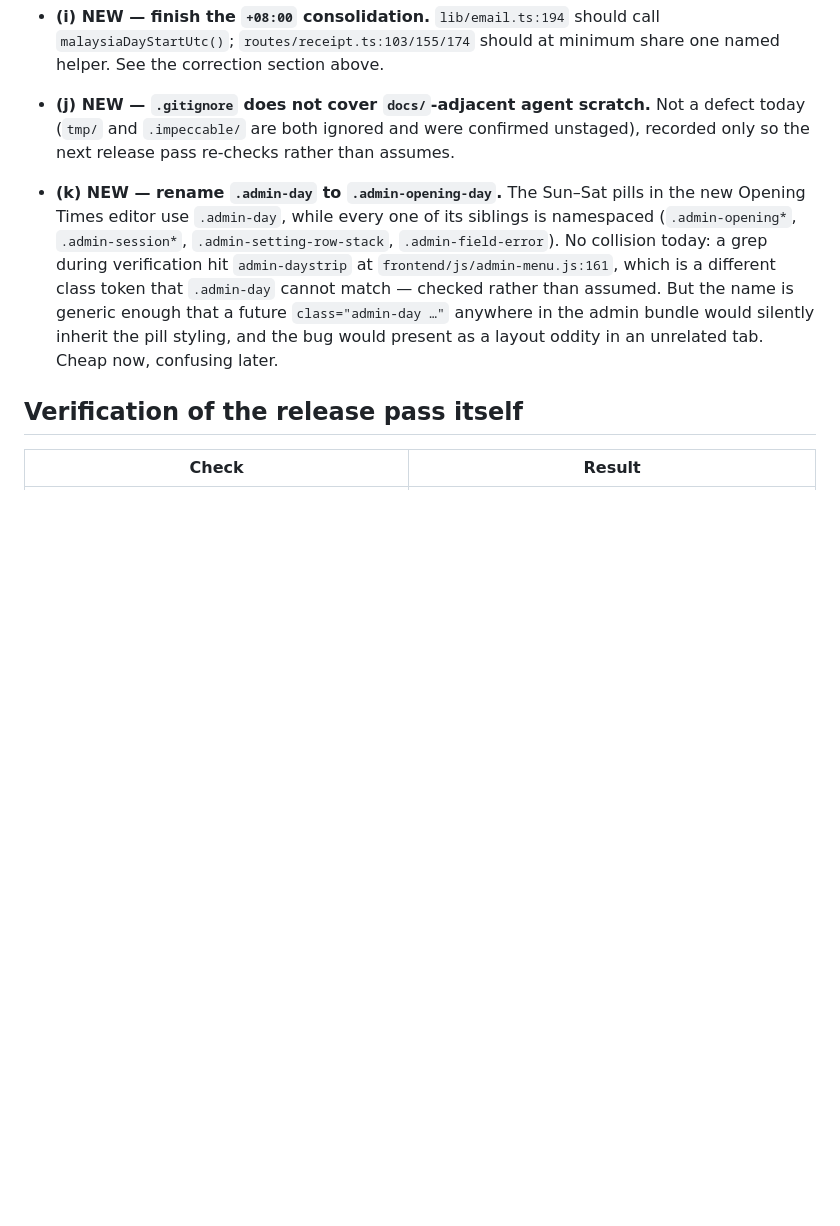
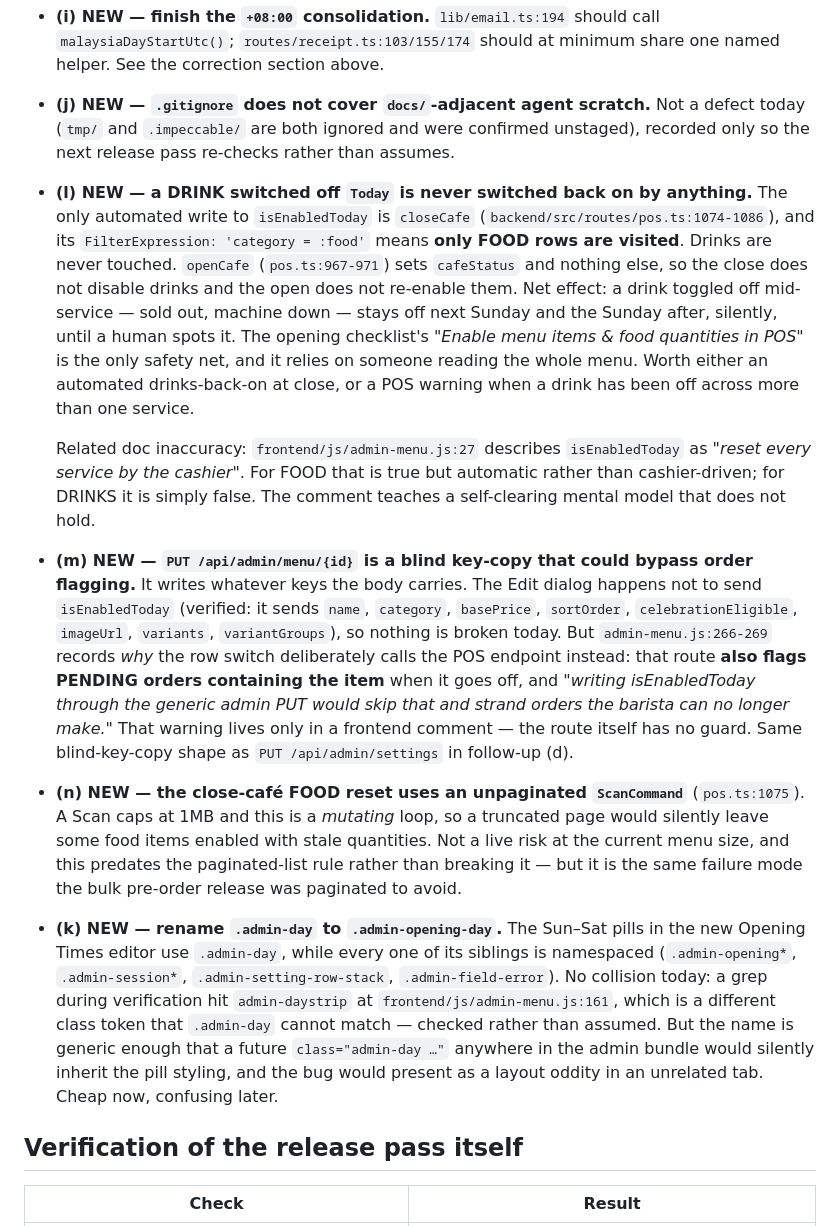
Before and after one commit to kuettai/rlc-cafe-pos, a Markdown page: docs/update-20260819.md, the part around the change. Rendered like a GitHub page; blank space fills up the shorter version.

Commit message:
docs: record three isEnabledToday findings as follow-ups (l)-(n)
(l) Only FOOD is auto-disabled at close; a drink switched off Today is never
    switched back on by anything, so it persists across services silently.
    Also corrects a doc comment claiming the flag resets every service.
(m) PUT /api/admin/menu/{id} is a blind key-copy; writing isEnabledToday
    through it would skip the PENDING-order flagging the POS route does.
(n) The close-cafe FOOD reset scan is unpaginated in a mutating loop.

```diff
--- a/docs/update-20260819.md
+++ b/docs/update-20260819.md
@@ -462,6 +462,43 @@ Remaining:
   defect today (`tmp/` and `.impeccable/` are both ignored and were confirmed
   unstaged), recorded only so the next release pass re-checks rather than assumes.
 
+- **(l) NEW — a DRINK switched off `Today` is never switched back on by anything.**
+  The only automated write to `isEnabledToday` is `closeCafe`
+  (`backend/src/routes/pos.ts:1074-1086`), and its `FilterExpression: 'category =
+  :food'` means **only FOOD rows are visited**. Drinks are never touched.
+  `openCafe` (`pos.ts:967-971`) sets `cafeStatus` and nothing else, so the close
+  does not disable drinks and the open does not re-enable them. Net effect: a
+  drink toggled off mid-service — sold out, machine down — stays off next Sunday
+  and the Sunday after, silently, until a human spots it. The opening checklist's
+  *"Enable menu items & food quantities in POS"* is the only safety net, and it
+  relies on someone reading the whole menu. Worth either an automated
+  drinks-back-on at close, or a POS warning when a drink has been off across more
+  than one service.
+
+  Related doc inaccuracy: `frontend/js/admin-menu.js:27` describes
+  `isEnabledToday` as *"reset every service by the cashier"*. For FOOD that is
+  true but automatic rather than cashier-driven; for DRINKS it is simply false.
+  The comment teaches a self-clearing mental model that does not hold.
+
+- **(m) NEW — `PUT /api/admin/menu/{id}` is a blind key-copy that could bypass
+  order flagging.** It writes whatever keys the body carries. The Edit dialog
+  happens not to send `isEnabledToday` (verified: it sends `name`, `category`,
+  `basePrice`, `sortOrder`, `celebrationEligible`, `imageUrl`, `variants`,
+  `variantGroups`), so nothing is broken today. But `admin-menu.js:266-269`
+  records *why* the row switch deliberately calls the POS endpoint instead: that
+  route **also flags PENDING orders containing the item** when it goes off, and
+  *"writing isEnabledToday through the generic admin PUT would skip that and
+  strand orders the barista can no longer make."* That warning lives only in a
+  frontend comment — the route itself has no guard. Same blind-key-copy shape as
+  `PUT /api/admin/settings` in follow-up (d).
+
+- **(n) NEW — the close-café FOOD reset uses an unpaginated `ScanCommand`**
+  (`pos.ts:1075`). A Scan caps at 1MB and this is a *mutating* loop, so a
+  truncated page would silently leave some food items enabled with stale
+  quantities. Not a live risk at the current menu size, and this predates the
+  paginated-list rule rather than breaking it — but it is the same failure mode
+  the bulk pre-order release was paginated to avoid.
+
 - **(k) NEW — rename `.admin-day` to `.admin-opening-day`.** The Sun–Sat pills in
   the new Opening Times editor use `.admin-day`, while every one of its siblings
   is namespaced (`.admin-opening*`, `.admin-session*`, `.admin-setting-row-stack`,
```
